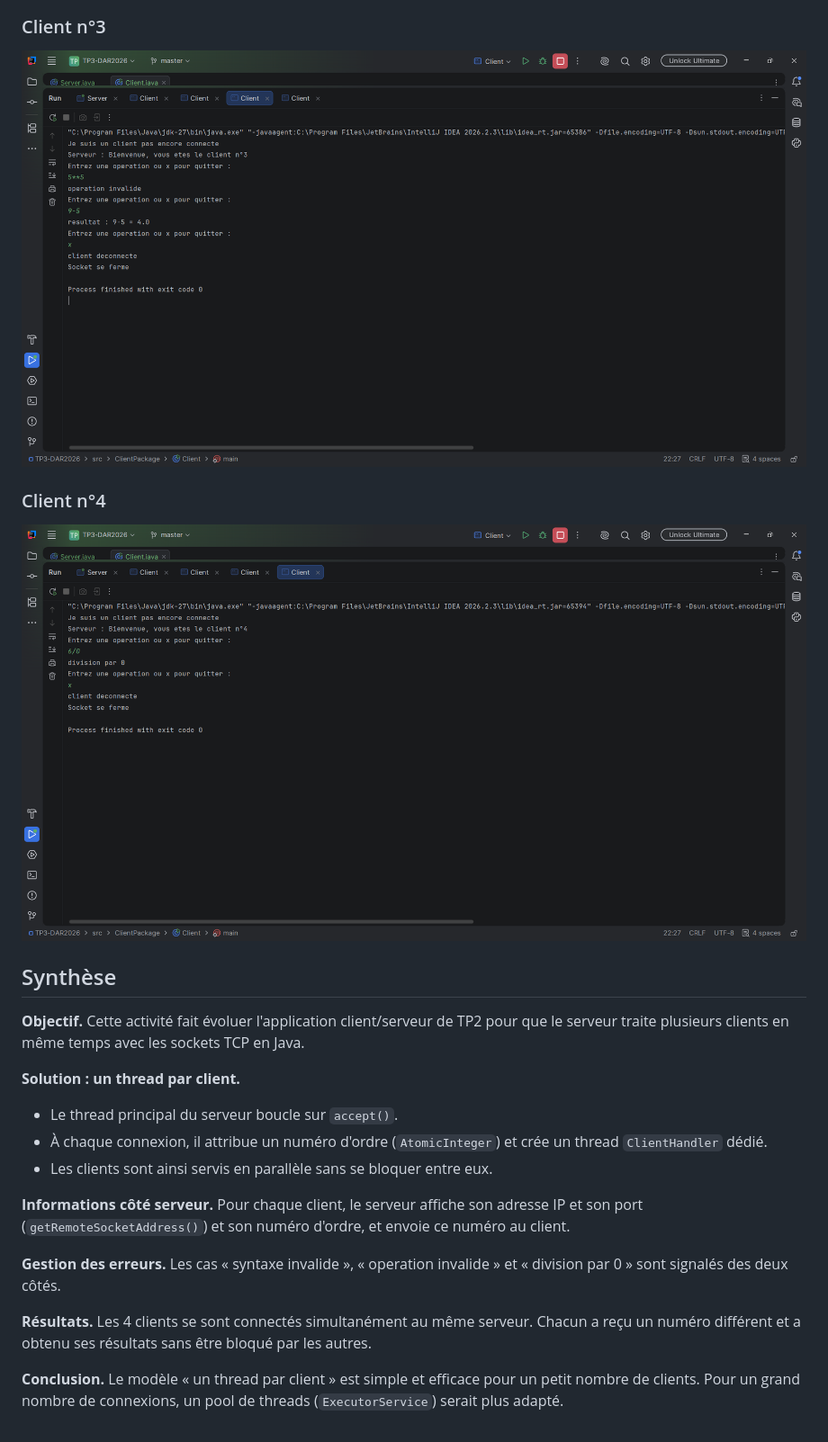
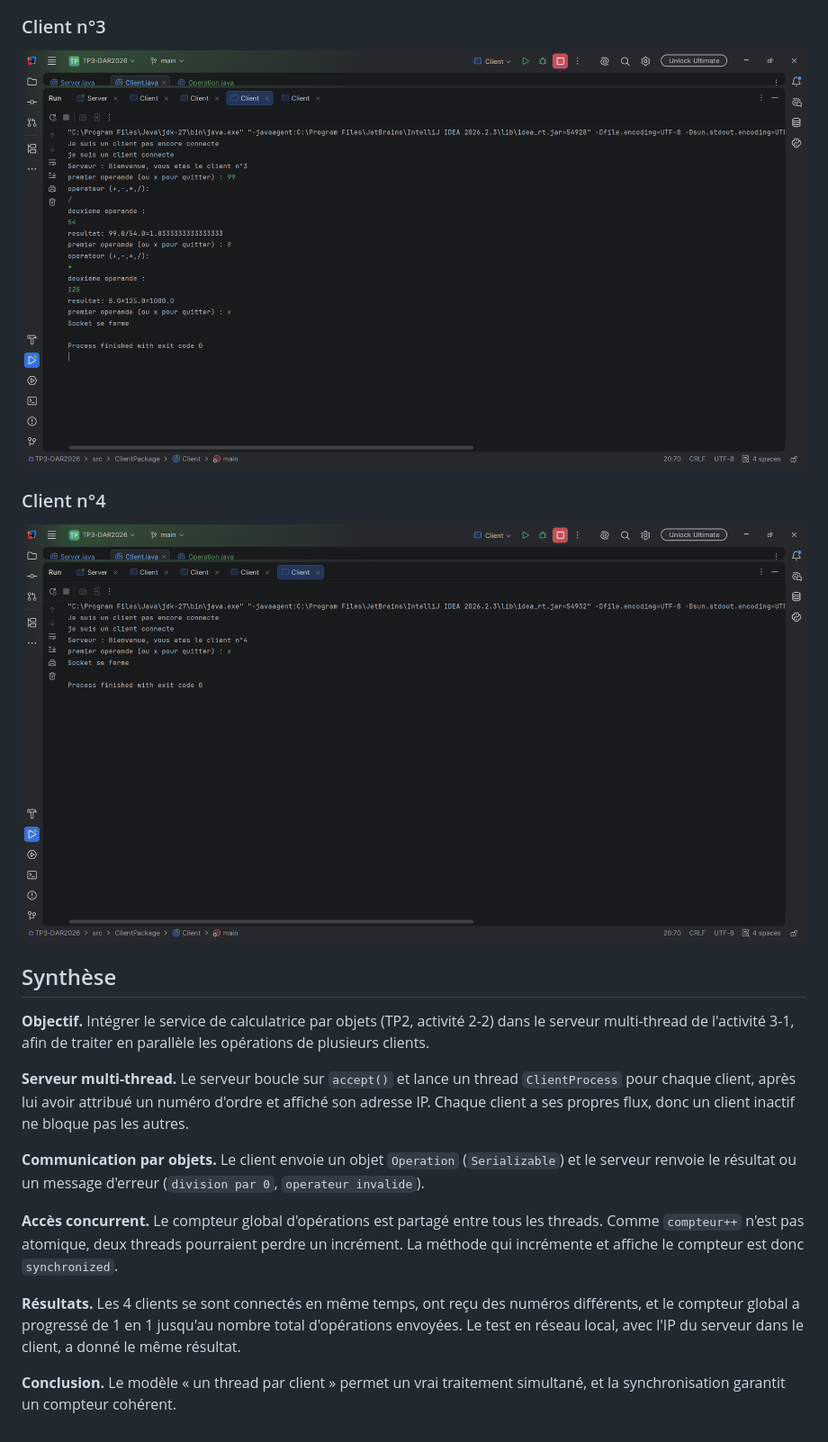
Before and after one commit to RaedGasmi/TP3-DAR2026, a Markdown page: README.md, the part around one of its changes. Shown at 90% size. GitHub-like rendering; pictures changed too: images/Activite3-2/client3.png (added), images/Activite3-2/client4.png (added).

Commit message:
Activité 3-2 : Amélioration de l’application calculatrice

```diff
--- a/README.md
+++ b/README.md
@@ -15,23 +15,20 @@ Le serveur affiche l'adresse IP et le numéro d'ordre de chaque client connecté
 
 ### Client n°3
-![Client 3](images/Activite3-1/client3.png)
+![Client 3](images/Activite3-2/client3.png)
 
 ### Client n°4
-![Client 4](images/Activite3-1/client4.png)
+![Client 4](images/Activite3-2/client4.png)
 
 ## Synthèse
 
-**Objectif.** Cette activité fait évoluer l'application client/serveur de TP2 pour que le serveur traite plusieurs clients en même temps avec les sockets TCP en Java.
+**Objectif.** Intégrer le service de calculatrice par objets (TP2, activité 2-2) dans le serveur multi-thread de l'activité 3-1, afin de traiter en parallèle les opérations de plusieurs clients.
 
-**Solution : un thread par client.**
-- Le thread principal du serveur boucle sur `accept()`.
-- À chaque connexion, il attribue un numéro d'ordre (`AtomicInteger`) et crée un thread `ClientHandler` dédié.
-- Les clients sont ainsi servis en parallèle sans se bloquer entre eux.
+**Serveur multi-thread.** Le serveur boucle sur `accept()` et lance un thread `ClientProcess` pour chaque client, après lui avoir attribué un numéro d'ordre et affiché son adresse IP. Chaque client a ses propres flux, donc un client inactif ne bloque pas les autres.
 
-**Informations côté serveur.** Pour chaque client, le serveur affiche son adresse IP et son port (`getRemoteSocketAddress()`) et son numéro d'ordre, et envoie ce numéro au client.
+**Communication par objets.** Le client envoie un objet `Operation` (`Serializable`) et le serveur renvoie le résultat ou un message d'erreur (`division par 0`, `operateur invalide`).
 
-**Gestion des erreurs.** Les cas « syntaxe invalide », « operation invalide » et « division par 0 » sont signalés des deux côtés.
+**Accès concurrent.** Le compteur global d'opérations est partagé entre tous les threads. Comme `compteur++` n'est pas atomique, deux threads pourraient perdre un incrément. La méthode qui incrémente et affiche le compteur est donc `synchronized`.
 
-**Résultats.** Les 4 clients se sont connectés simultanément au même serveur. Chacun a reçu un numéro différent et a obtenu ses résultats sans être bloqué par les autres.
+**Résultats.** Les 4 clients se sont connectés en même temps, ont reçu des numéros différents, et le compteur global a progressé de 1 en 1 jusqu'au nombre total d'opérations envoyées. Le test en réseau local, avec l'IP du serveur dans le client, a donné le même résultat.
 
-**Conclusion.** Le modèle « un thread par client » est simple et efficace pour un petit nombre de clients. Pour un grand nombre de connexions, un pool de threads (`ExecutorService`) serait plus adapté.
+**Conclusion.** Le modèle « un thread par client » permet un vrai traitement simultané, et la synchronisation garantit un compteur cohérent.
```
Also changed, not shown: other parts of README.md (+4 -4 lines), images/Activite3-2/client1.png (added), images/Activite3-2/client2.png (added), images/Activite3-2/server.png (added), 3 other files.
